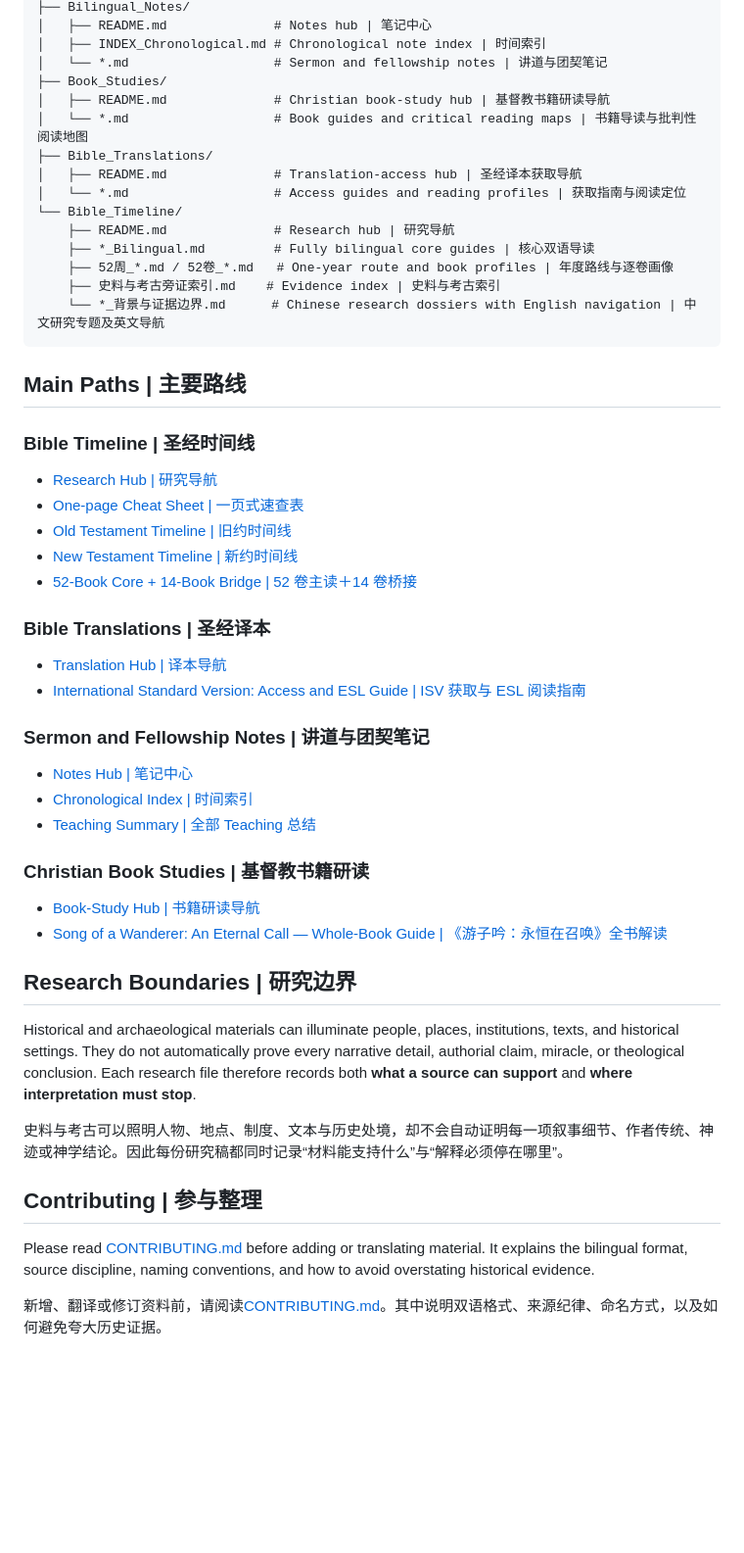
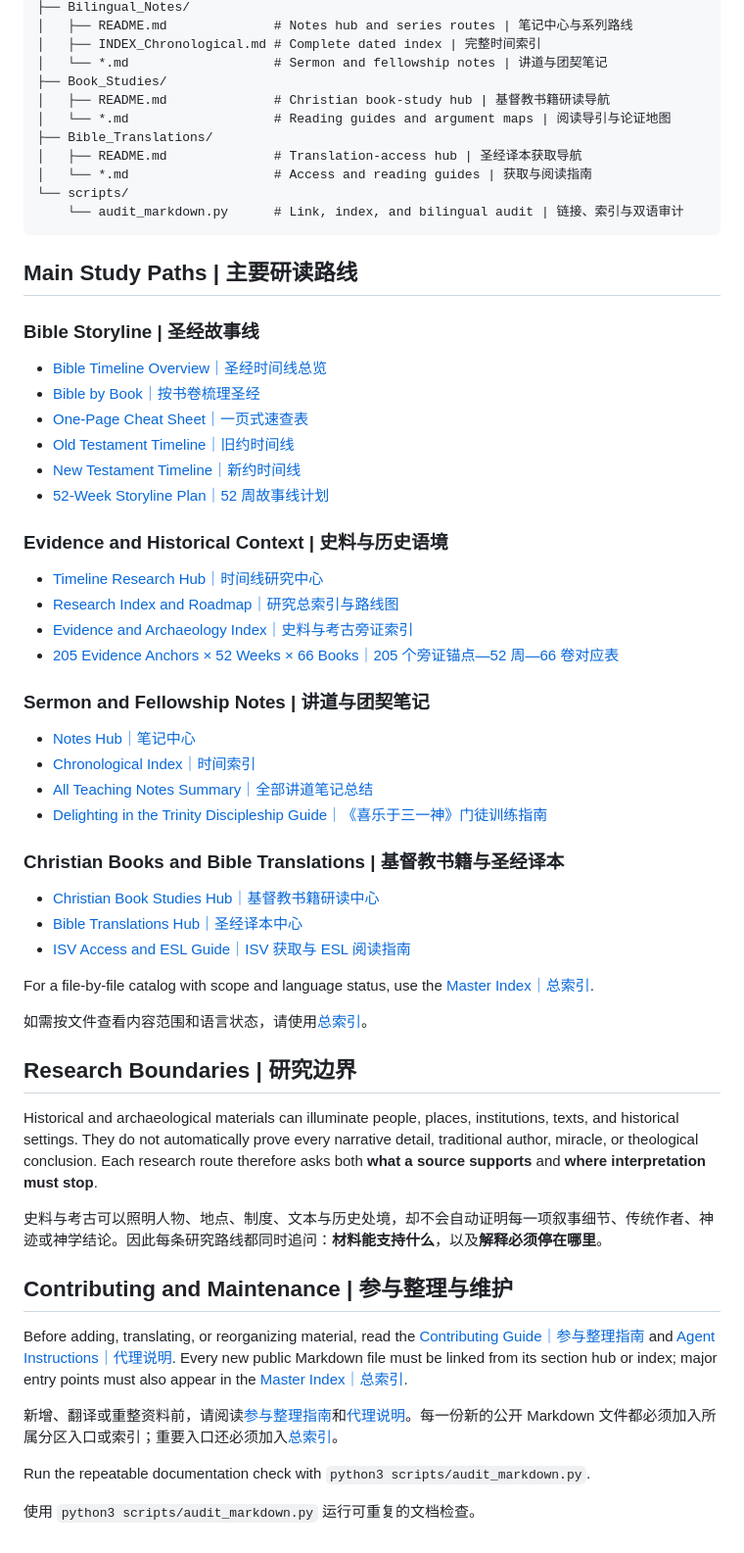
Before and after one commit to jayliang42/Project-Covenant, a Markdown page: README.md, the part around one of its changes. Shown at 98% size. GitHub-like rendering; blank space fills up the shorter version.

Commit message:
Refresh bilingual project home and navigation

````diff
--- a/README.md
+++ b/README.md
@@ -46,55 +56,64 @@ Project-Covenant/
 ├── Bilingual_Notes/
-│   ├── README.md              # Notes hub | 笔记中心
-│   ├── INDEX_Chronological.md # Chronological note index | 时间索引
+│   ├── README.md              # Notes hub and series routes | 笔记中心与系列路线
+│   ├── INDEX_Chronological.md # Complete dated index | 完整时间索引
 │   └── *.md                   # Sermon and fellowship notes | 讲道与团契笔记
 ├── Book_Studies/
 │   ├── README.md              # Christian book-study hub | 基督教书籍研读导航
-│   └── *.md                   # Book guides and critical reading maps | 书籍导读与批判性阅读地图
+│   └── *.md                   # Reading guides and argument maps | 阅读导引与论证地图
 ├── Bible_Translations/
 │   ├── README.md              # Translation-access hub | 圣经译本获取导航
-│   └── *.md                   # Access guides and reading profiles | 获取指南与阅读定位
-└── Bible_Timeline/
-    ├── README.md              # Research hub | 研究导航
-    ├── *_Bilingual.md         # Fully bilingual core guides | 核心双语导读
-    ├── 52周_*.md / 52卷_*.md   # One-year route and book profiles | 年度路线与逐卷画像
-    ├── 史料与考古旁证索引.md    # Evidence index | 史料与考古索引
-    └── *_背景与证据边界.md      # Chinese research dossiers with English navigation | 中文研究专题及英文导航
+│   └── *.md                   # Access and reading guides | 获取与阅读指南
+└── scripts/
+    └── audit_markdown.py      # Link, index, and bilingual audit | 链接、索引与双语审计
 ```
 
-## Main Paths | 主要路线
+## Main Study Paths | 主要研读路线
 
-### Bible Timeline | 圣经时间线
+### Bible Storyline | 圣经故事线
 
-- [Research Hub | 研究导航](./Bible_Timeline/README.md)
-- [One-page Cheat Sheet | 一页式速查表](./Bible_Timeline/Bible_Timeline_Cheat_Sheet.md)
-- [Old Testament Timeline | 旧约时间线](./Bible_Timeline/Old_Testament_Timeline_Bilingual.md)
-- [New Testament Timeline | 新约时间线](./Bible_Timeline/New_Testament_Timeline_Bilingual.md)
-- [52-Book Core + 14-Book Bridge | 52 卷主读＋14 卷桥接](./Bible_Timeline/52卷圣经故事主线_精选与14卷桥接版.md)
+- [Bible Timeline Overview｜圣经时间线总览](./Bible_Timeline/Bible_Timeline_Bilingual.md)
+- [Bible by Book｜按书卷梳理圣经](./Bible_Timeline/Bible_By_Book_Bilingual.md)
+- [One-Page Cheat Sheet｜一页式速查表](./Bible_Timeline/Bible_Timeline_Cheat_Sheet.md)
+- [Old Testament Timeline｜旧约时间线](./Bible_Timeline/Old_Testament_Timeline_Bilingual.md)
+- [New Testament Timeline｜新约时间线](./Bible_Timeline/New_Testament_Timeline_Bilingual.md)
+- [52-Week Storyline Plan｜52 周故事线计划](./Bible_Timeline/52周圣经故事线_查经与史料阅读计划.md)
 
-### Bible Translations | 圣经译本
+### Evidence and Historical Context | 史料与历史语境
 
-- [Translation Hub | 译本导航](./Bible_Translations/README.md)
-- [International Standard Version: Access and ESL Guide | ISV 获取与 ESL 阅读指南](./Bible_Translations/ISV_International_Standard_Version_Access_and_ESL_Guide.md)
+- [Timeline Research Hub｜时间线研究中心](./Bible_Timeline/README.md)
+- [Research Index and Roadmap｜研究总索引与路线图](./Bible_Timeline/00_研究总索引与路线图.md)
+- [Evidence and Archaeology Index｜史料与考古旁证索引](./Bible_Timeline/史料与考古旁证索引.md)
+- [205 Evidence Anchors × 52 Weeks × 66 Books｜205 个旁证锚点—52 周—66 卷对应表](./Bible_Timeline/旁证锚点_52周与66卷对应表.md)
 
 ### Sermon and Fellowship Notes | 讲道与团契笔记
 
-- [Notes Hub | 笔记中心](./Bilingual_Notes/README.md)
-- [Chronological Index | 时间索引](./Bilingual_Notes/INDEX_Chronological.md)
-- [Teaching Summary | 全部 Teaching 总结](./Bilingual_Notes/All_Notes_Summary_Chronological.md)
+- [Notes Hub｜笔记中心](./Bilingual_Notes/README.md)
+- [Chronological Index｜时间索引](./Bilingual_Notes/INDEX_Chronological.md)
+- [All Teaching Notes Summary｜全部讲道笔记总结](./Bilingual_Notes/All_Notes_Summary_Chronological.md)
+- [Delighting in the Trinity Discipleship Guide｜《喜乐于三一神》门徒训练指南](./Bilingual_Notes/2026-01-21_to_02-25_Delighting_in_the_Trinity_Discipleship_Guide.md)
 
-### Christian Book Studies | 基督教书籍研读
+### Christian Books and Bible Translations | 基督教书籍与圣经译本
 
-- [Book-Study Hub | 书籍研读导航](./Book_Studies/README.md)
-- [Song of a Wanderer: An Eternal Call — Whole-Book Guide | 《游子吟：永恒在召唤》全书解读](./Book_Studies/游子吟_永恒在召唤_全书解读与阅读指南.md)
+- [Christian Book Studies Hub｜基督教书籍研读中心](./Book_Studies/README.md)
+- [Bible Translations Hub｜圣经译本中心](./Bible_Translations/README.md)
+- [ISV Access and ESL Guide｜ISV 获取与 ESL 阅读指南](./Bible_Translations/ISV_International_Standard_Version_Access_and_ESL_Guide.md)
+
+For a file-by-file catalog with scope and language status, use the [Master Index｜总索引](./INDEX.md).
+
+如需按文件查看内容范围和语言状态，请使用[总索引](./INDEX.md)。
 
 ## Research Boundaries | 研究边界
 
-Historical and archaeological materials can illuminate people, places, institutions, texts, and historical settings. They do not automatically prove every narrative detail, authorial claim, miracle, or theological conclusion. Each research file therefore records both **what a source can support** and **where interpretation must stop**.
+Historical and archaeological materials can illuminate people, places, institutions, texts, and historical settings. They do not automatically prove every narrative detail, traditional author, miracle, or theological conclusion. Each research route therefore asks both **what a source supports** and **where interpretation must stop**.
 
-史料与考古可以照明人物、地点、制度、文本与历史处境，却不会自动证明每一项叙事细节、作者传统、神迹或神学结论。因此每份研究稿都同时记录“材料能支持什么”与“解释必须停在哪里”。
+史料与考古可以照明人物、地点、制度、文本与历史处境，却不会自动证明每一项叙事细节、传统作者、神迹或神学结论。因此每条研究路线都同时追问：**材料能支持什么**，以及**解释必须停在哪里**。
 
-## Contributing | 参与整理
+## Contributing and Maintenance | 参与整理与维护
 
-Please read [CONTRIBUTING.md](./CONTRIBUTING.md) before adding or translating material. It explains the bilingual format, source discipline, naming conventions, and how to avoid overstating historical evidence.
+Before adding, translating, or reorganizing material, read the [Contributing Guide｜参与整理指南](./CONTRIBUTING.md) and [Agent Instructions｜代理说明](./AGENTS.md). Every new public Markdown file must be linked from its section hub or index; major entry points must also appear in the [Master Index｜总索引](./INDEX.md).
 
-新增、翻译或修订资料前，请阅读[CONTRIBUTING.md](./CONTRIBUTING.md)。其中说明双语格式、来源纪律、命名方式，以及如何避免夸大历史证据。
+新增、翻译或重整资料前，请阅读[参与整理指南](./CONTRIBUTING.md)和[代理说明](./AGENTS.md)。每一份新的公开 Markdown 文件都必须加入所属分区入口或索引；重要入口还必须加入[总索引](./INDEX.md)。
+
+Run the repeatable documentation check with `python3 scripts/audit_markdown.py`.
+
+使用 `python3 scripts/audit_markdown.py` 运行可重复的文档检查。
````
Also changed, not shown: other parts of README.md (+33 -23 lines).
